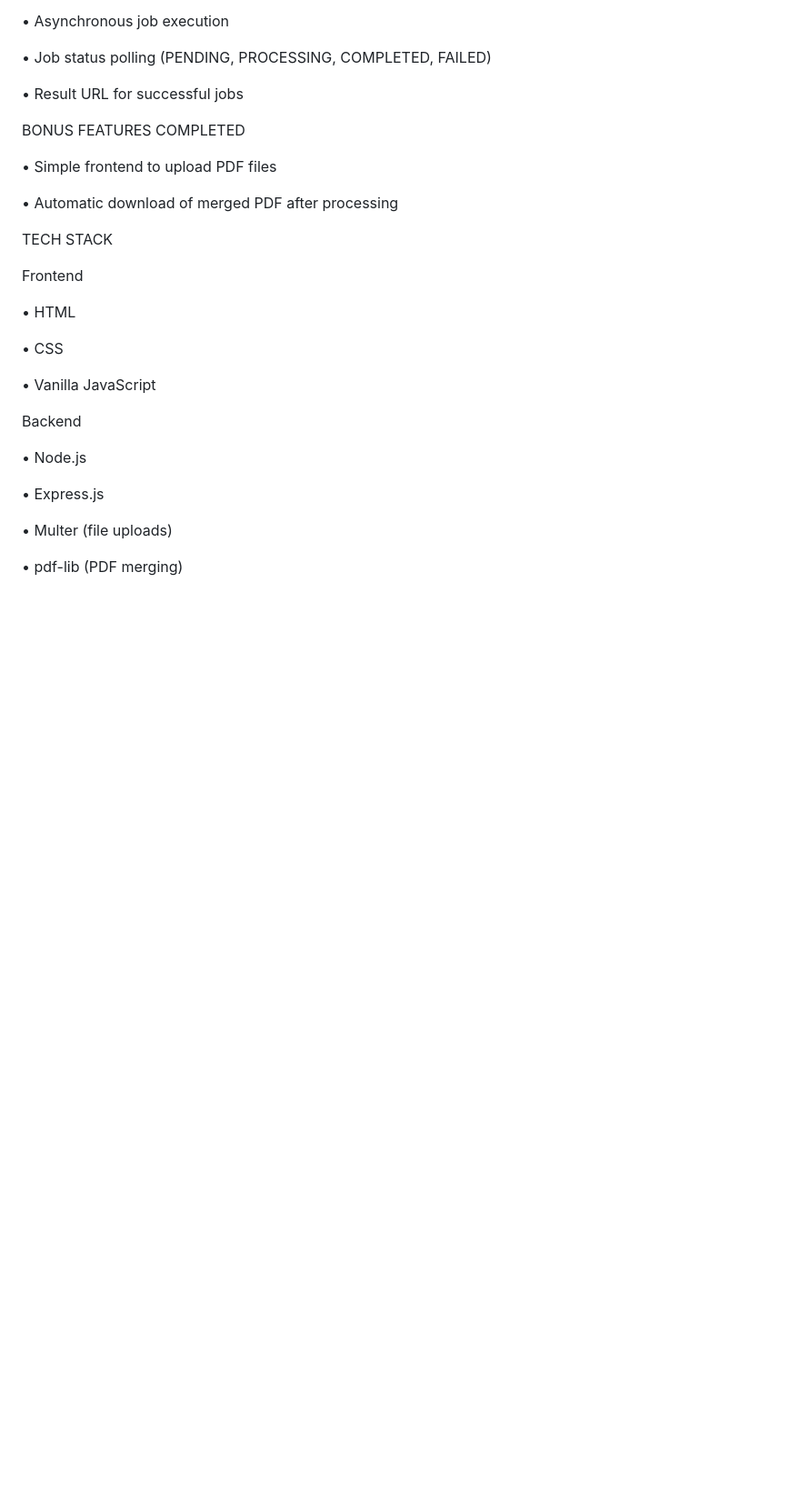
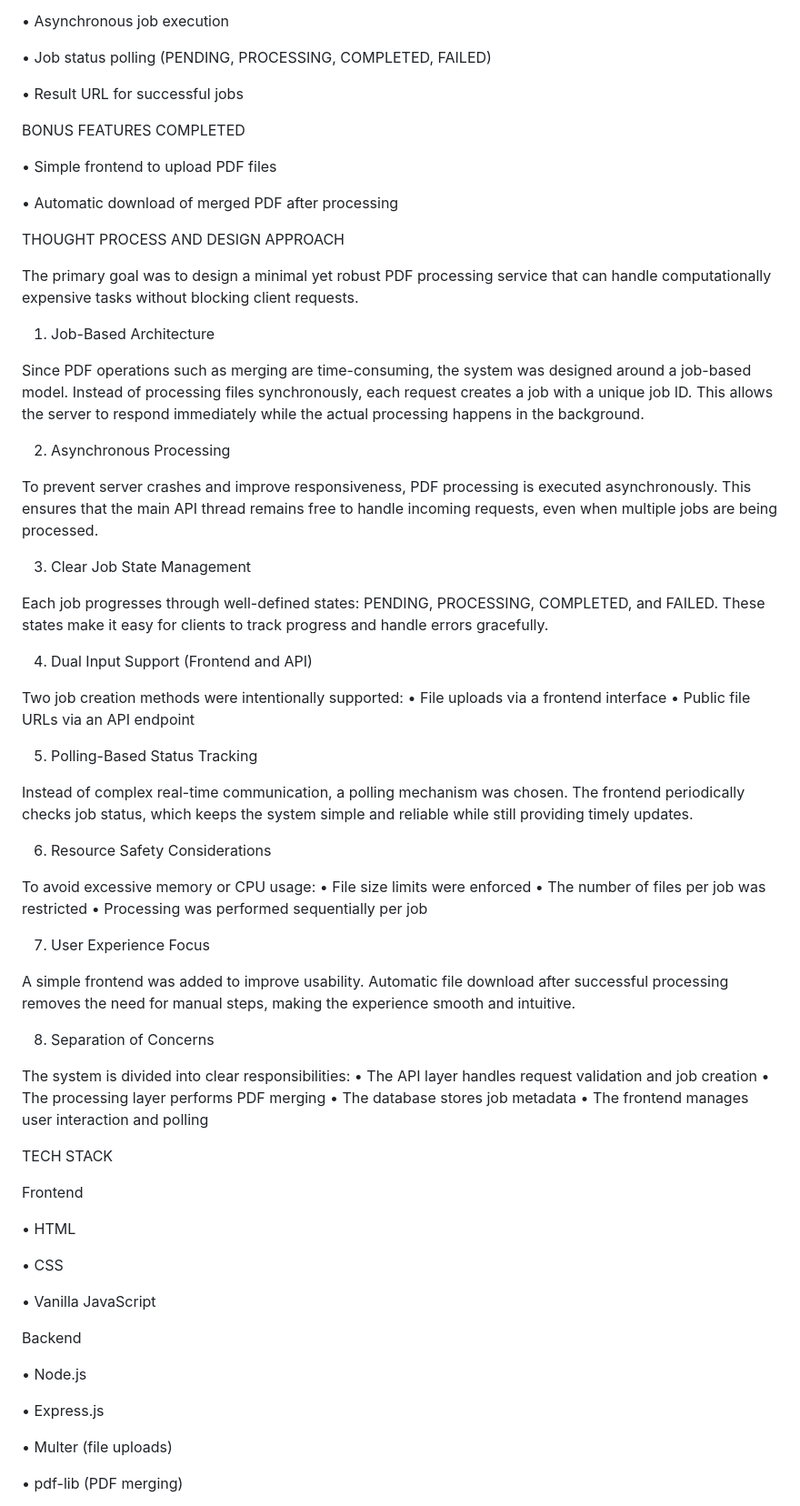
Before and after one commit to Arun-2601-2007/PDF_PROCESSOR, a Markdown page: README.md, the part around the change. Shown at 91% size. Drawn GitHub-style; blank space fills up the shorter version.

Commit message:
Document design approach for PDF processing service
Added detailed thought process and design approach for the PDF processing service, outlining architecture, processing methods, job management, and user experience considerations.

```diff
--- a/README.md
+++ b/README.md
@@ -36,6 +36,52 @@ BONUS FEATURES COMPLETED
 
   • Automatic download of merged PDF after processing
 
+THOUGHT PROCESS AND DESIGN APPROACH
+
+The primary goal was to design a minimal yet robust PDF processing service that can handle computationally expensive tasks without blocking client requests.
+
+1. Job-Based Architecture
+
+Since PDF operations such as merging are time-consuming, the system was designed around a job-based model. Instead of processing files synchronously, each request creates a job with a unique job ID. This allows the server to respond immediately while the actual processing happens in the background.
+
+2. Asynchronous Processing
+
+To prevent server crashes and improve responsiveness, PDF processing is executed asynchronously. This ensures that the main API thread remains free to handle incoming requests, even when multiple jobs are being processed.
+
+3. Clear Job State Management
+
+
+Each job progresses through well-defined states: PENDING, PROCESSING, COMPLETED, and FAILED. These states make it easy for clients to track progress and handle errors gracefully.
+
+4. Dual Input Support (Frontend and API)
+
+Two job creation methods were intentionally supported:
+• File uploads via a frontend interface
+• Public file URLs via an API endpoint
+
+5. Polling-Based Status Tracking
+
+Instead of complex real-time communication, a polling mechanism was chosen. The frontend periodically checks job status, which keeps the system simple and reliable while still providing timely updates.
+
+6. Resource Safety Considerations
+
+To avoid excessive memory or CPU usage:
+• File size limits were enforced
+• The number of files per job was restricted
+• Processing was performed sequentially per job
+
+
+7. User Experience Focus
+
+A simple frontend was added to improve usability. Automatic file download after successful processing removes the need for manual steps, making the experience smooth and intuitive.
+
+8. Separation of Concerns
+
+The system is divided into clear responsibilities:
+• The API layer handles request validation and job creation
+• The processing layer performs PDF merging
+• The database stores job metadata
+• The frontend manages user interaction and polling
 
 TECH STACK
 
```
